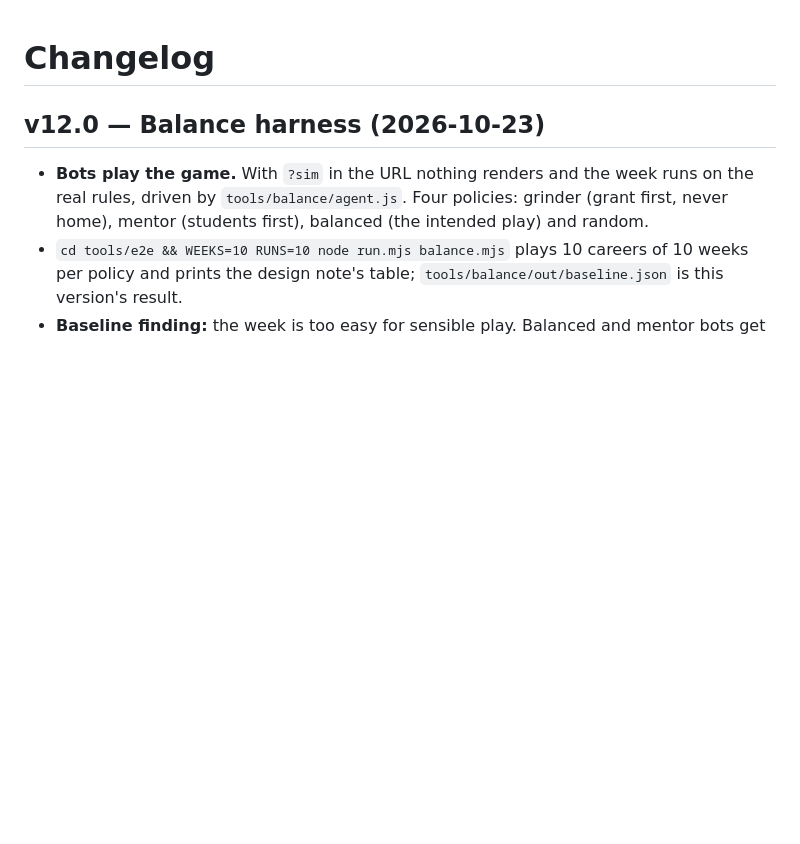
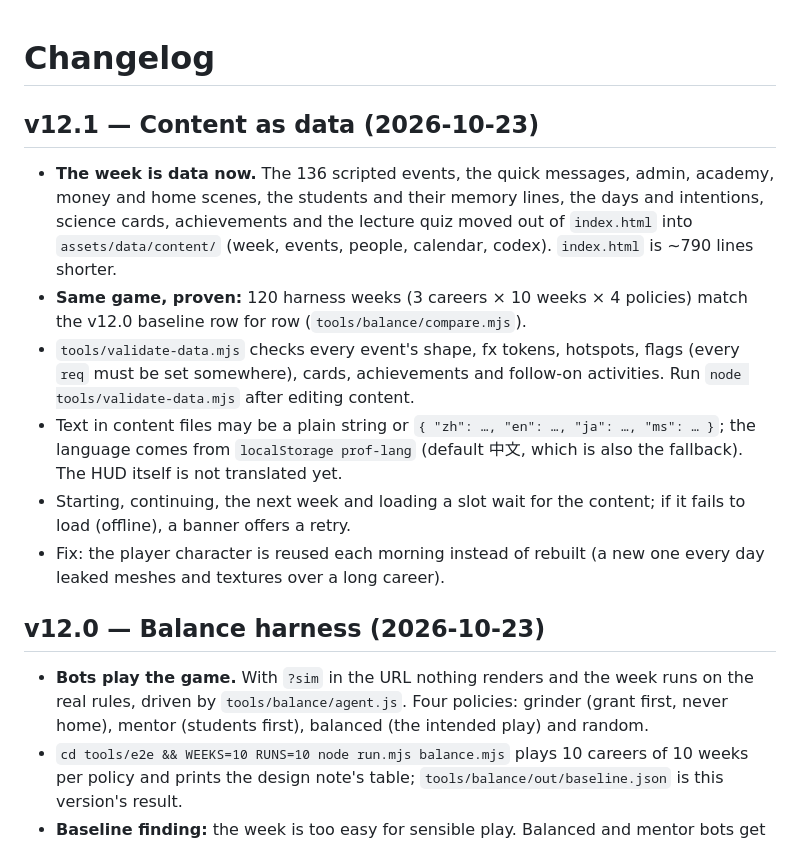
Before and after one commit to kimsiang/profgame, a Markdown page: CHANGELOG.md, the part around the change. Drawn GitHub-style; blank space fills up the shorter version.

Commit message:
Docs: v12.1 content files; design-note adjustments
Co-Authored-By: Claude Opus 5.5 <noreply@anthropic.com>
Claude-Session: https://claude.ai/code/session_01V4BpNKw1CwMxFfXEPf82R1

```diff
--- a/CHANGELOG.md
+++ b/CHANGELOG.md
@@ -1,4 +1,12 @@
 # Changelog
+
+## v12.1 — Content as data (2026-10-23)
+- **The week is data now.** The 136 scripted events, the quick messages, admin, academy, money and home scenes, the students and their memory lines, the days and intentions, science cards, achievements and the lecture quiz moved out of `index.html` into `assets/data/content/` (week, events, people, calendar, codex). `index.html` is ~790 lines shorter.
+- **Same game, proven:** 120 harness weeks (3 careers × 10 weeks × 4 policies) match the v12.0 baseline row for row (`tools/balance/compare.mjs`).
+- `tools/validate-data.mjs` checks every event's shape, fx tokens, hotspots, flags (every `req` must be set somewhere), cards, achievements and follow-on activities. Run `node tools/validate-data.mjs` after editing content.
+- Text in content files may be a plain string or `{ "zh": …, "en": …, "ja": …, "ms": … }`; the language comes from `localStorage prof-lang` (default 中文, which is also the fallback). The HUD itself is not translated yet.
+- Starting, continuing, the next week and loading a slot wait for the content; if it fails to load (offline), a banner offers a retry.
+- Fix: the player character is reused each morning instead of rebuilt (a new one every day leaked meshes and textures over a long career).
 
 ## v12.0 — Balance harness (2026-10-23)
 - **Bots play the game.** With `?sim` in the URL nothing renders and the week runs on the real rules, driven by `tools/balance/agent.js`. Four policies: grinder (grant first, never home), mentor (students first), balanced (the intended play) and random.
```
Also changed, not shown: DESIGN.md (+6 -0 lines), design-notes/v12-week-with-weight.md (+6 -0 lines).
